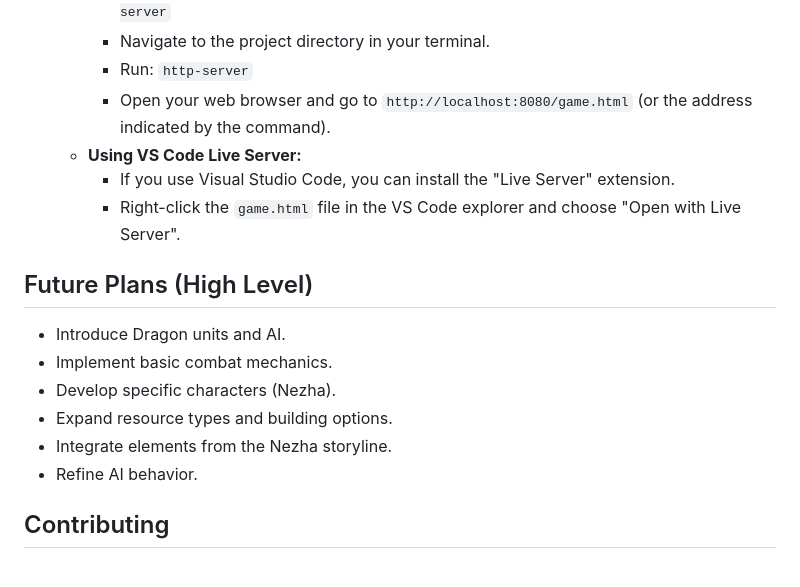
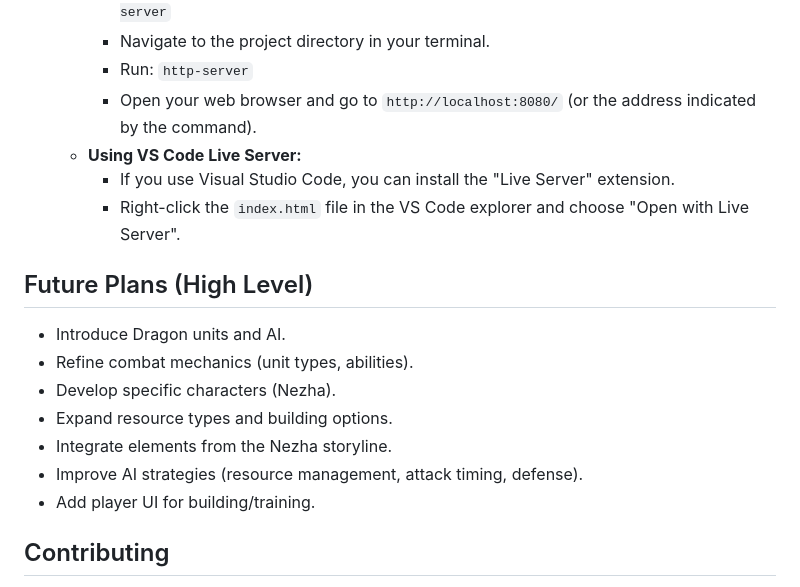
Before and after one commit to grantchen08/nezha, a Markdown page: README.md, the part around the change printed below. Drawn GitHub-style.

```diff
--- a/README.md
+++ b/README.md
@@ -83,19 +108,20 @@ If you want to run the code locally for development:
         * Install a simple server package globally (if you haven't already): `npm install -g http-server`
         * Navigate to the project directory in your terminal.
         * Run: `http-server`
-        * Open your web browser and go to `http://localhost:8080/game.html` (or the address indicated by the command).
+        * Open your web browser and go to `http://localhost:8080/` (or the address indicated by the command).
     * **Using VS Code Live Server:**
         * If you use Visual Studio Code, you can install the "Live Server" extension.
-        * Right-click the `game.html` file in the VS Code explorer and choose "Open with Live Server".
+        * Right-click the `index.html` file in the VS Code explorer and choose "Open with Live Server".
 
 ## Future Plans (High Level)
 
 * Introduce Dragon units and AI.
-* Implement basic combat mechanics.
+* Refine combat mechanics (unit types, abilities).
 * Develop specific characters (Nezha).
 * Expand resource types and building options.
 * Integrate elements from the Nezha storyline.
-* Refine AI behavior.
+* Improve AI strategies (resource management, attack timing, defense).
+* Add player UI for building/training.
 
 ## Contributing
 
```
Also changed, not shown: other parts of README.md (+65 -40 lines).
